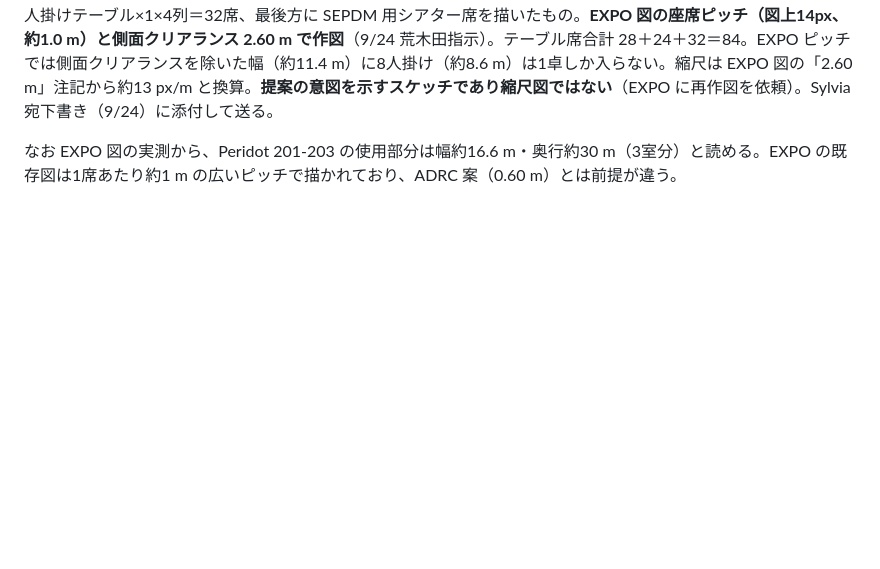
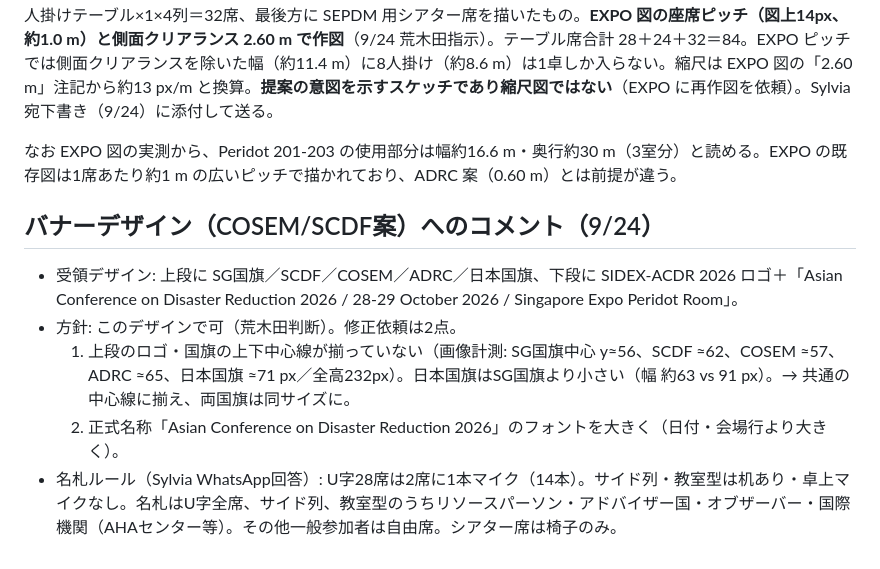
Before and after one commit to kochobi-max/whatsmap, a Markdown page: reports/acdr2026_staff_deployment/参加資格マトリクス_Guest_Eligibility_Matrix_3July.md, the part around the change. Drawn GitHub-style; blank space fills up the shorter version.

Commit message:
Record banner design comments and name-plate rule

```diff
--- a/reports/acdr2026_staff_deployment/参加資格マトリクス_Guest_Eligibility_Matrix_3July.md
+++ b/reports/acdr2026_staff_deployment/参加資格マトリクス_Guest_Eligibility_Matrix_3July.md
@@ -665,3 +665,11 @@ Sylvia 宛の会場スレッドに3本の下書きが並存: 9/18 版（機材
 **スケッチ**: `ACDR2026_Peridot201-203_U28_classroom_sketch_0924.png`（本フォルダ）。EXPO の縮尺図の上に、**単列 U 字28席（脚12＋底4＋脚12、外側着席）**、**両側に側面列を各1列（12席ずつ、EXPO 図の外側列を残す）**、後方に8人掛けテーブル×1×4列＝32席、最後方に SEPDM 用シアター席を描いたもの。**EXPO 図の座席ピッチ（図上14px、約1.0 m）と側面クリアランス 2.60 m で作図**（9/24 荒木田指示）。テーブル席合計 28＋24＋32＝84。EXPO ピッチでは側面クリアランスを除いた幅（約11.4 m）に8人掛け（約8.6 m）は1卓しか入らない。縮尺は EXPO 図の「2.60 m」注記から約13 px/m と換算。**提案の意図を示すスケッチであり縮尺図ではない**（EXPO に再作図を依頼）。Sylvia 宛下書き（9/24）に添付して送る。
 
 なお EXPO 図の実測から、Peridot 201-203 の使用部分は幅約16.6 m・奥行約30 m（3室分）と読める。EXPO の既存図は1席あたり約1 m の広いピッチで描かれており、ADRC 案（0.60 m）とは前提が違う。
+
+## バナーデザイン（COSEM/SCDF案）へのコメント（9/24）
+
+- 受領デザイン: 上段に SG国旗／SCDF／COSEM／ADRC／日本国旗、下段に SIDEX-ACDR 2026 ロゴ＋「Asian Conference on Disaster Reduction 2026 / 28-29 October 2026 / Singapore Expo Peridot Room」。
+- 方針: このデザインで可（荒木田判断）。修正依頼は2点。
+  1. 上段のロゴ・国旗の上下中心線が揃っていない（画像計測: SG国旗中心 y≈56、SCDF ≈62、COSEM ≈57、ADRC ≈65、日本国旗 ≈71 px／全高232px）。日本国旗はSG国旗より小さい（幅 約63 vs 91 px）。→ 共通の中心線に揃え、両国旗は同サイズに。
+  2. 正式名称「Asian Conference on Disaster Reduction 2026」のフォントを大きく（日付・会場行より大きく）。
+- 名札ルール（Sylvia WhatsApp回答）: U字28席は2席に1本マイク（14本）。サイド列・教室型は机あり・卓上マイクなし。名札はU字全席、サイド列、教室型のうちリソースパーソン・アドバイザー国・オブザーバー・国際機関（AHAセンター等）。その他一般参加者は自由席。シアター席は椅子のみ。
```
